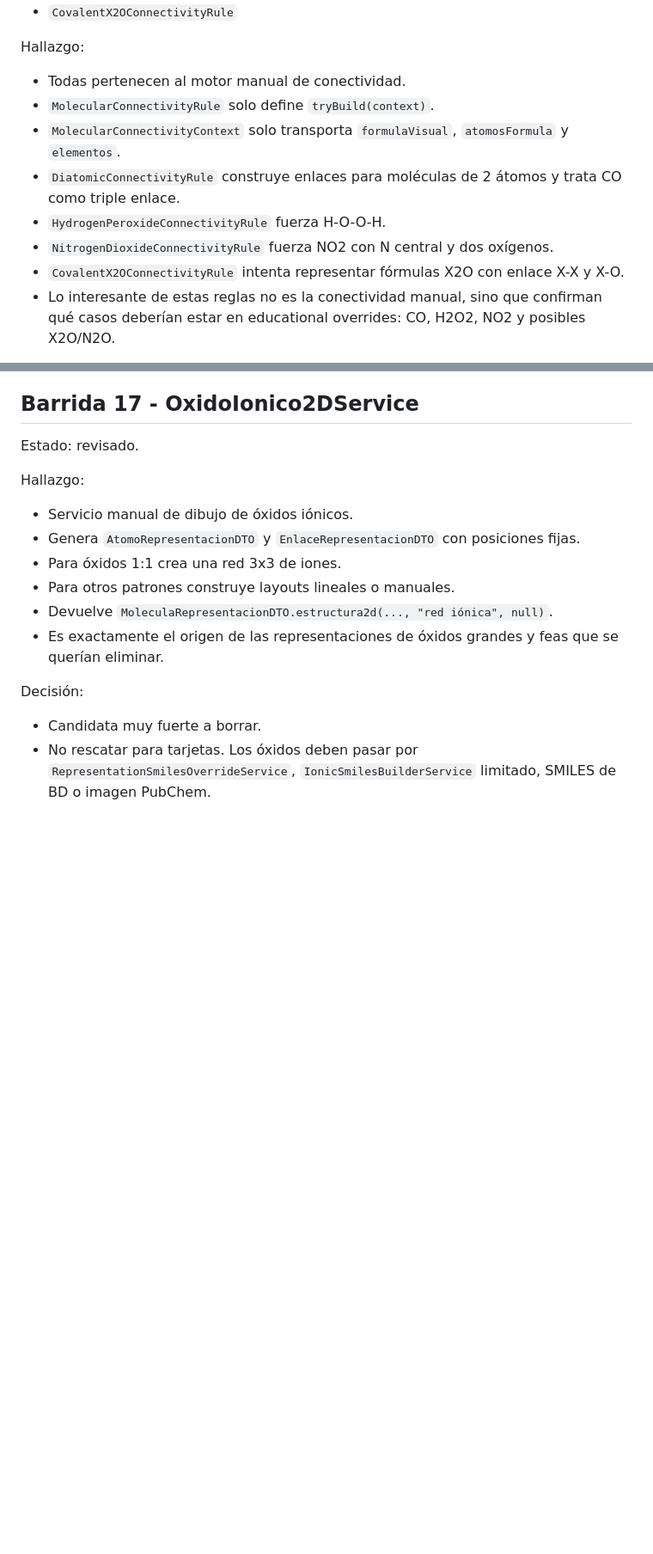
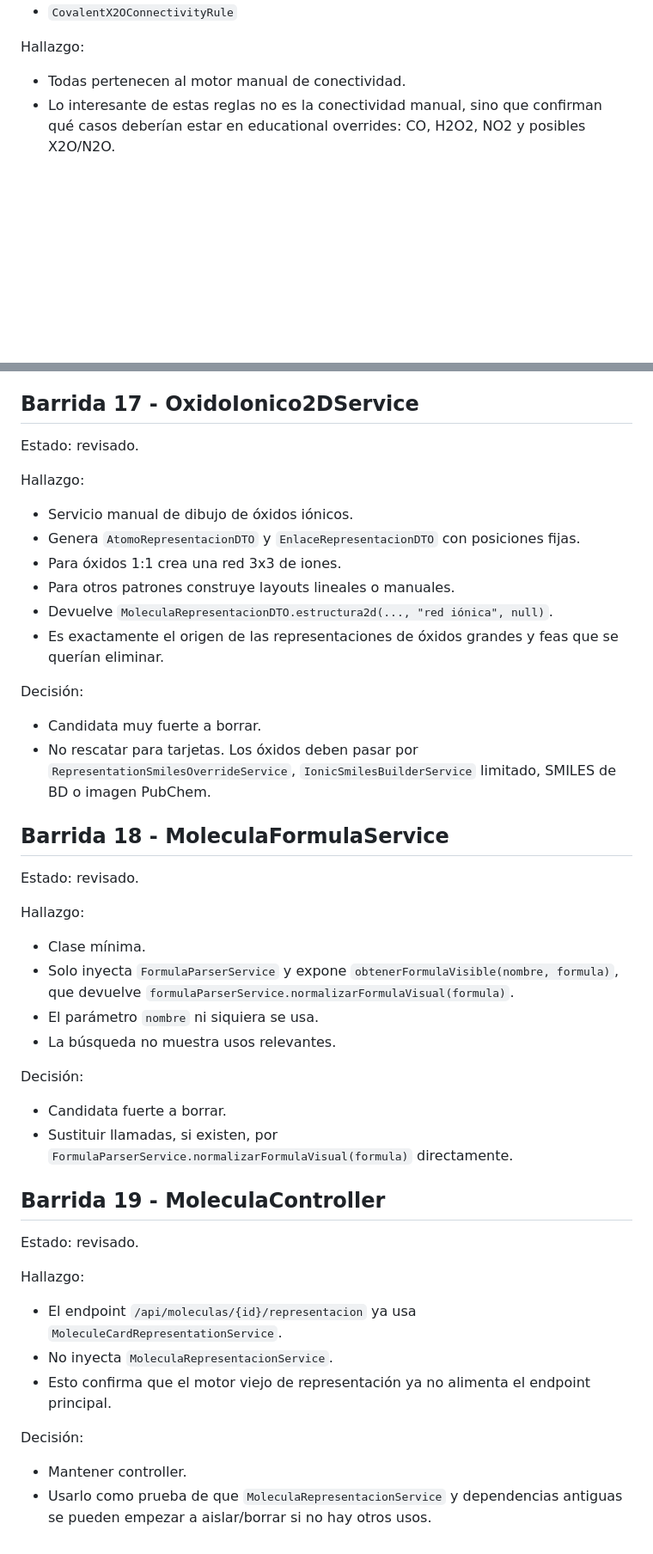
Before and after one commit to l-rivas-v95/ChemistryLab, a Markdown page: ChemistryLab/docs/BACKEND_CLEANUP_MATRIX.md, 2 parts joined by grey strips. Shown at 86% size. GitHub-like rendering; blank space fills up the shorter version.

Commit message:
Document formula service and controller representation flow

```diff
--- a/ChemistryLab/docs/BACKEND_CLEANUP_MATRIX.md
+++ b/ChemistryLab/docs/BACKEND_CLEANUP_MATRIX.md
@@ -451,12 +450,6 @@ Clases revisadas:
 Hallazgo:
 
 - Todas pertenecen al motor manual de conectividad.
-- `MolecularConnectivityRule` solo define `tryBuild(context)`.
-- `MolecularConnectivityContext` solo transporta `formulaVisual`, `atomosFormula` y `elementos`.
-- `DiatomicConnectivityRule` construye enlaces para moléculas de 2 átomos y trata CO como triple enlace.
-- `HydrogenPeroxideConnectivityRule` fuerza H-O-O-H.
-- `NitrogenDioxideConnectivityRule` fuerza NO2 con N central y dos oxígenos.
-- `CovalentX2OConnectivityRule` intenta representar fórmulas X2O con enlace X-X y X-O.
 - Lo interesante de estas reglas no es la conectividad manual, sino que confirman qué casos deberían estar en educational overrides: CO, H2O2, NO2 y posibles X2O/N2O.
 
 Decisión:
@@ -526,3 +505,34 @@ Decisión:
 
 - Candidata muy fuerte a borrar.
 - No rescatar para tarjetas. Los óxidos deben pasar por `RepresentationSmilesOverrideService`, `IonicSmilesBuilderService` limitado, SMILES de BD o imagen PubChem.
+
+## Barrida 18 - MoleculaFormulaService
+
+Estado: revisado.
+
+Hallazgo:
+
+- Clase mínima.
+- Solo inyecta `FormulaParserService` y expone `obtenerFormulaVisible(nombre, formula)`, que devuelve `formulaParserService.normalizarFormulaVisual(formula)`.
+- El parámetro `nombre` ni siquiera se usa.
+- La búsqueda no muestra usos relevantes.
+
+Decisión:
+
+- Candidata fuerte a borrar.
+- Sustituir llamadas, si existen, por `FormulaParserService.normalizarFormulaVisual(formula)` directamente.
+
+## Barrida 19 - MoleculaController
+
+Estado: revisado.
+
+Hallazgo:
+
+- El endpoint `/api/moleculas/{id}/representacion` ya usa `MoleculeCardRepresentationService`.
+- No inyecta `MoleculaRepresentacionService`.
+- Esto confirma que el motor viejo de representación ya no alimenta el endpoint principal.
+
+Decisión:
+
+- Mantener controller.
+- Usarlo como prueba de que `MoleculaRepresentacionService` y dependencias antiguas se pueden empezar a aislar/borrar si no hay otros usos.
```
Also changed, not shown: other parts of ChemistryLab/docs/BACKEND_CLEANUP_MATRIX.md (+4 -19 lines).
